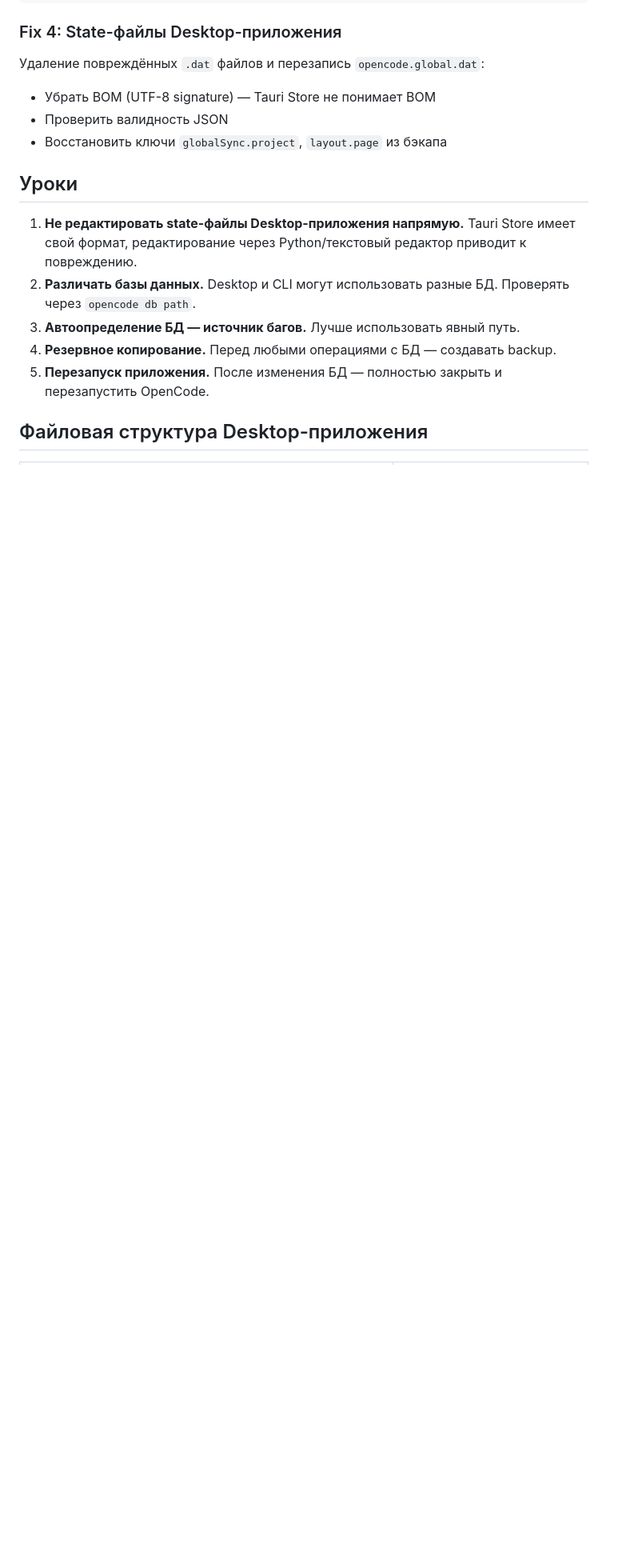
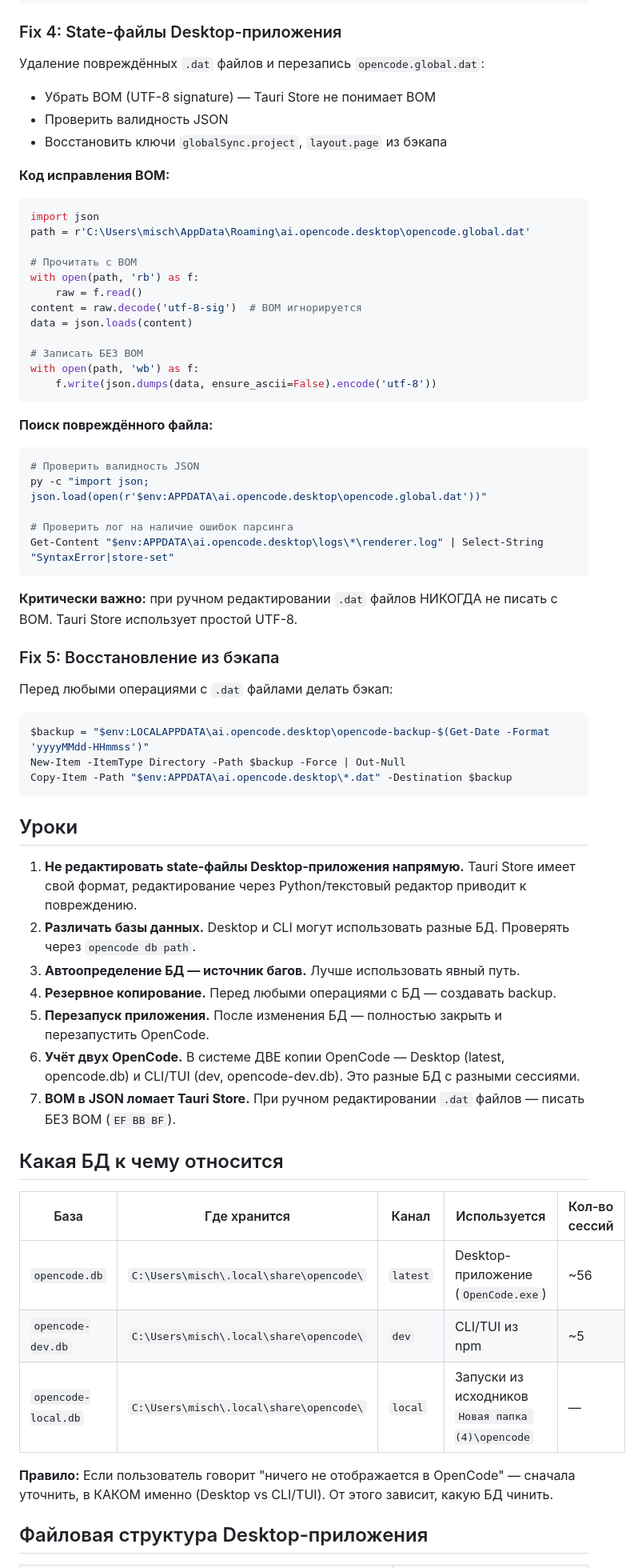
Before and after one commit to Bestie123/opencode-manager, a Markdown page: docs/session-disappeared-after-move.md, the part around one of its changes. Shown at 80% size. GitHub-like rendering; blank space fills up the shorter version.

Commit message:
docs: expand incident report with BOM fix details and two OpenCode explanations

````diff
--- a/docs/session-disappeared-after-move.md
+++ b/docs/session-disappeared-after-move.md
@@ -114,6 +119,45 @@ WHERE id = 'ses_183b55eb1ffefsEyN3kiarjDH2';
 - Проверить валидность JSON
 - Восстановить ключи `globalSync.project`, `layout.page` из бэкапа
 
+**Код исправления BOM:**
+
+```python
+import json
+path = r'C:\Users\misch\AppData\Roaming\ai.opencode.desktop\opencode.global.dat'
+
+# Прочитать с BOM
+with open(path, 'rb') as f:
+    raw = f.read()
+content = raw.decode('utf-8-sig')  # BOM игнорируется
+data = json.loads(content)
+
+# Записать БЕЗ BOM
+with open(path, 'wb') as f:
+    f.write(json.dumps(data, ensure_ascii=False).encode('utf-8'))
+```
+
+**Поиск повреждённого файла:**
+
+```powershell
+# Проверить валидность JSON
+py -c "import json; json.load(open(r'$env:APPDATA\ai.opencode.desktop\opencode.global.dat'))"
+
+# Проверить лог на наличие ошибок парсинга
+Get-Content "$env:APPDATA\ai.opencode.desktop\logs\*\renderer.log" | Select-String "SyntaxError|store-set"
+```
+
+**Критически важно:** при ручном редактировании `.dat` файлов НИКОГДА не писать с BOM. Tauri Store использует простой UTF-8.
+
+### Fix 5: Восстановление из бэкапа
+
+Перед любыми операциями с `.dat` файлами делать бэкап:
+
+```powershell
+$backup = "$env:LOCALAPPDATA\ai.opencode.desktop\opencode-backup-$(Get-Date -Format 'yyyyMMdd-HHmmss')"
+New-Item -ItemType Directory -Path $backup -Force | Out-Null
+Copy-Item -Path "$env:APPDATA\ai.opencode.desktop\*.dat" -Destination $backup
+```
+
 ## Уроки
 
 1. **Не редактировать state-файлы Desktop-приложения напрямую.** Tauri Store имеет свой формат, редактирование через Python/текстовый редактор приводит к повреждению.
@@ -121,6 +165,18 @@ WHERE id = 'ses_183b55eb1ffefsEyN3kiarjDH2';
 3. **Автоопределение БД — источник багов.** Лучше использовать явный путь.
 4. **Резервное копирование.** Перед любыми операциями с БД — создавать backup.
 5. **Перезапуск приложения.** После изменения БД — полностью закрыть и перезапустить OpenCode.
+6. **Учёт двух OpenCode.** В системе ДВЕ копии OpenCode — Desktop (latest, opencode.db) и CLI/TUI (dev, opencode-dev.db). Это разные БД с разными сессиями.
+7. **BOM в JSON ломает Tauri Store.** При ручном редактировании `.dat` файлов — писать БЕЗ BOM (`EF BB BF`).
+
+## Какая БД к чему относится
+
+| База | Где хранится | Канал | Используется | Кол-во сессий |
+|------|--------------|-------|--------------|---------------|
+| `opencode.db` | `C:\Users\misch\.local\share\opencode\` | `latest` | Desktop-приложение (`OpenCode.exe`) | ~56 |
+| `opencode-dev.db` | `C:\Users\misch\.local\share\opencode\` | `dev` | CLI/TUI из npm | ~5 |
+| `opencode-local.db` | `C:\Users\misch\.local\share\opencode\` | `local` | Запуски из исходников `Новая папка (4)\opencode` | — |
+
+**Правило:** Если пользователь говорит "ничего не отображается в OpenCode" — сначала уточнить, в КАКОМ именно (Desktop vs CLI/TUI). От этого зависит, какую БД чинить.
 
 ## Файловая структура Desktop-приложения
 
````
Also changed, not shown: other parts of docs/session-disappeared-after-move.md (+13 -8 lines), docs/ARCHITECTURE.md (added, +512 -0 lines).
